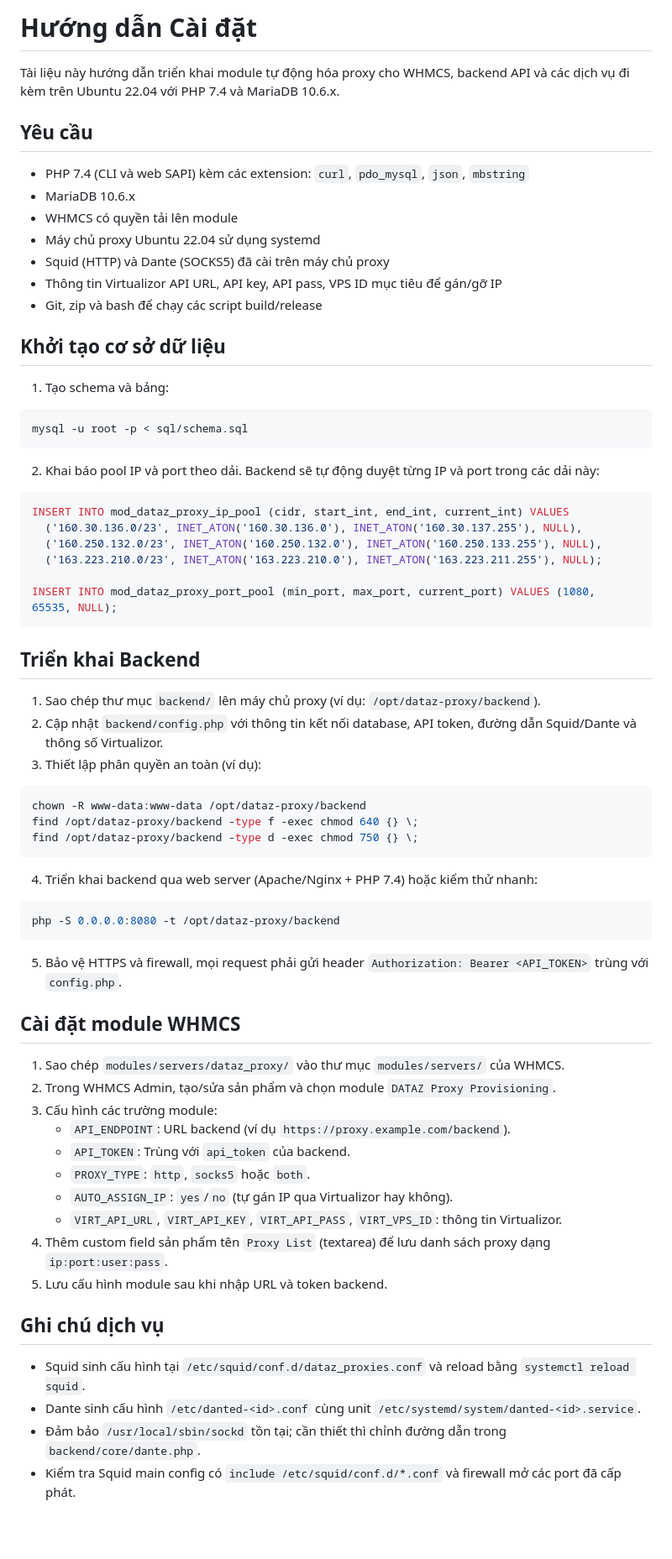
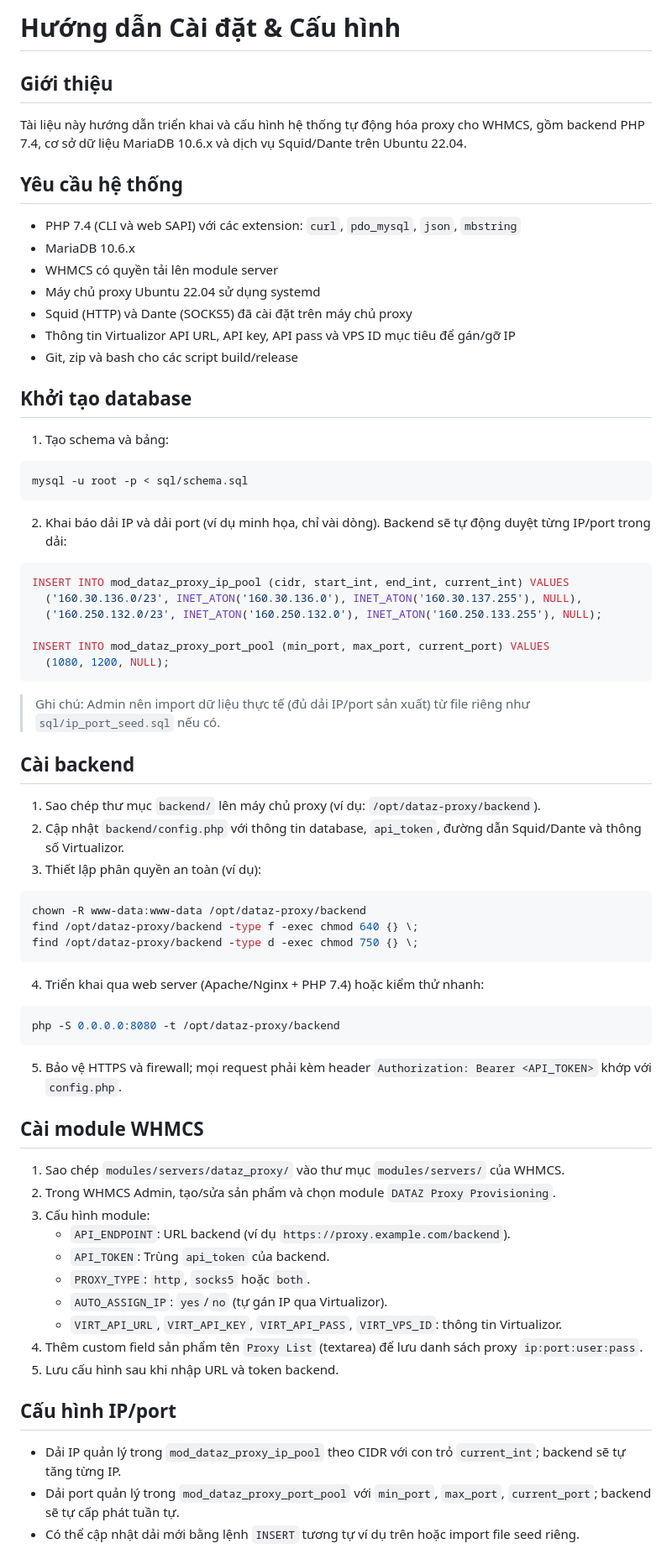
Before and after one commit to dataz-edu/Proxy, a Markdown page: INSTALL.md, the part around the change printed below. Shown: that part at 84% size. Drawn GitHub-style; blank space fills up the shorter version.

Commit message:
Rewrite installation guide

````diff
--- a/INSTALL.md
+++ b/INSTALL.md
@@ -1,61 +1,62 @@
-# Hướng dẫn Cài đặt
+# Hướng dẫn Cài đặt & Cấu hình
 
-Tài liệu này hướng dẫn triển khai module tự động hóa proxy cho WHMCS, backend API và các dịch vụ đi kèm trên Ubuntu 22.04 với PHP 7.4 và MariaDB 10.6.x.
+## Giới thiệu
+Tài liệu này hướng dẫn triển khai và cấu hình hệ thống tự động hóa proxy cho WHMCS, gồm backend PHP 7.4, cơ sở dữ liệu MariaDB 10.6.x và dịch vụ Squid/Dante trên Ubuntu 22.04.
 
-## Yêu cầu
-- PHP 7.4 (CLI và web SAPI) kèm các extension: `curl`, `pdo_mysql`, `json`, `mbstring`
+## Yêu cầu hệ thống
+- PHP 7.4 (CLI và web SAPI) với các extension: `curl`, `pdo_mysql`, `json`, `mbstring`
 - MariaDB 10.6.x
-- WHMCS có quyền tải lên module
+- WHMCS có quyền tải lên module server
 - Máy chủ proxy Ubuntu 22.04 sử dụng systemd
-- Squid (HTTP) và Dante (SOCKS5) đã cài trên máy chủ proxy
-- Thông tin Virtualizor API URL, API key, API pass, VPS ID mục tiêu để gán/gỡ IP
-- Git, zip và bash để chạy các script build/release
+- Squid (HTTP) và Dante (SOCKS5) đã cài đặt trên máy chủ proxy
+- Thông tin Virtualizor API URL, API key, API pass và VPS ID mục tiêu để gán/gỡ IP
+- Git, zip và bash cho các script build/release
 
-## Khởi tạo cơ sở dữ liệu
+## Khởi tạo database
 1. Tạo schema và bảng:
 ```bash
 mysql -u root -p < sql/schema.sql
 ```
-2. Khai báo pool IP và port theo dải. Backend sẽ tự động duyệt từng IP và port trong các dải này:
+2. Khai báo dải IP và dải port (ví dụ minh họa, chỉ vài dòng). Backend sẽ tự động duyệt từng IP/port trong dải:
 ```sql
 INSERT INTO mod_dataz_proxy_ip_pool (cidr, start_int, end_int, current_int) VALUES
   ('160.30.136.0/23', INET_ATON('160.30.136.0'), INET_ATON('160.30.137.255'), NULL),
-  ('160.250.132.0/23', INET_ATON('160.250.132.0'), INET_ATON('160.250.133.255'), NULL),
-  ('163.223.210.0/23', INET_ATON('163.223.210.0'), INET_ATON('163.223.211.255'), NULL);
+  ('160.250.132.0/23', INET_ATON('160.250.132.0'), INET_ATON('160.250.133.255'), NULL);
 
-INSERT INTO mod_dataz_proxy_port_pool (min_port, max_port, current_port) VALUES (1080, 65535, NULL);
+INSERT INTO mod_dataz_proxy_port_pool (min_port, max_port, current_port) VALUES
+  (1080, 1200, NULL);
 ```
+> Ghi chú: Admin nên import dữ liệu thực tế (đủ dải IP/port sản xuất) từ file riêng như `sql/ip_port_seed.sql` nếu có.
 
-## Triển khai Backend
+## Cài backend
 1. Sao chép thư mục `backend/` lên máy chủ proxy (ví dụ: `/opt/dataz-proxy/backend`).
-2. Cập nhật `backend/config.php` với thông tin kết nối database, API token, đường dẫn Squid/Dante và thông số Virtualizor.
+2. Cập nhật `backend/config.php` với thông tin database, `api_token`, đường dẫn Squid/Dante và thông số Virtualizor.
 3. Thiết lập phân quyền an toàn (ví dụ):
 ```bash
 chown -R www-data:www-data /opt/dataz-proxy/backend
 find /opt/dataz-proxy/backend -type f -exec chmod 640 {} \;
 find /opt/dataz-proxy/backend -type d -exec chmod 750 {} \;
 ```
-4. Triển khai backend qua web server (Apache/Nginx + PHP 7.4) hoặc kiểm thử nhanh:
+4. Triển khai qua web server (Apache/Nginx + PHP 7.4) hoặc kiểm thử nhanh:
 ```bash
 php -S 0.0.0.0:8080 -t /opt/dataz-proxy/backend
 ```
-5. Bảo vệ HTTPS và firewall, mọi request phải gửi header `Authorization: Bearer <API_TOKEN>` trùng với `config.php`.
+5. Bảo vệ HTTPS và firewall; mọi request phải kèm header `Authorization: Bearer <API_TOKEN>` khớp với `config.php`.
 
-## Cài đặt module WHMCS
+## Cài module WHMCS
 1. Sao chép `modules/servers/dataz_proxy/` vào thư mục `modules/servers/` của WHMCS.
 2. Trong WHMCS Admin, tạo/sửa sản phẩm và chọn module `DATAZ Proxy Provisioning`.
-3. Cấu hình các trường module:
+3. Cấu hình module:
    - `API_ENDPOINT`: URL backend (ví dụ `https://proxy.example.com/backend`).
-   - `API_TOKEN`: Trùng với `api_token` của backend.
+   - `API_TOKEN`: Trùng `api_token` của backend.
    - `PROXY_TYPE`: `http`, `socks5` hoặc `both`.
-   - `AUTO_ASSIGN_IP`: `yes`/`no` (tự gán IP qua Virtualizor hay không).
+   - `AUTO_ASSIGN_IP`: `yes`/`no` (tự gán IP qua Virtualizor).
    - `VIRT_API_URL`, `VIRT_API_KEY`, `VIRT_API_PASS`, `VIRT_VPS_ID`: thông tin Virtualizor.
-4. Thêm custom field sản phẩm tên `Proxy List` (textarea) để lưu danh sách proxy dạng `ip:port:user:pass`.
-5. Lưu cấu hình module sau khi nhập URL và token backend.
+4. Thêm custom field sản phẩm tên `Proxy List` (textarea) để lưu danh sách proxy `ip:port:user:pass`.
+5. Lưu cấu hình sau khi nhập URL và token backend.
 
-## Ghi chú dịch vụ
-- Squid sinh cấu hình tại `/etc/squid/conf.d/dataz_proxies.conf` và reload bằng `systemctl reload squid`.
-- Dante sinh cấu hình `/etc/danted-<id>.conf` cùng unit `/etc/systemd/system/danted-<id>.service`.
-- Đảm bảo `/usr/local/sbin/sockd` tồn tại; cần thiết thì chỉnh đường dẫn trong `backend/core/dante.php`.
-- Kiểm tra Squid main config có `include /etc/squid/conf.d/*.conf` và firewall mở các port đã cấp phát.
+## Cấu hình IP/port
+- Dải IP quản lý trong `mod_dataz_proxy_ip_pool` theo CIDR với con trỏ `current_int`; backend sẽ tự tăng từng IP.
+- Dải port quản lý trong `mod_dataz_proxy_port_pool` với `min_port`, `max_port`, `current_port`; backend sẽ tự cấp phát tuần tự.
+- Có thể cập nhật dải mới bằng lệnh `INSERT` tương tự ví dụ trên hoặc import file seed riêng.
 
````
Also changed, not shown: other parts of INSTALL.md (+6 -28 lines).
